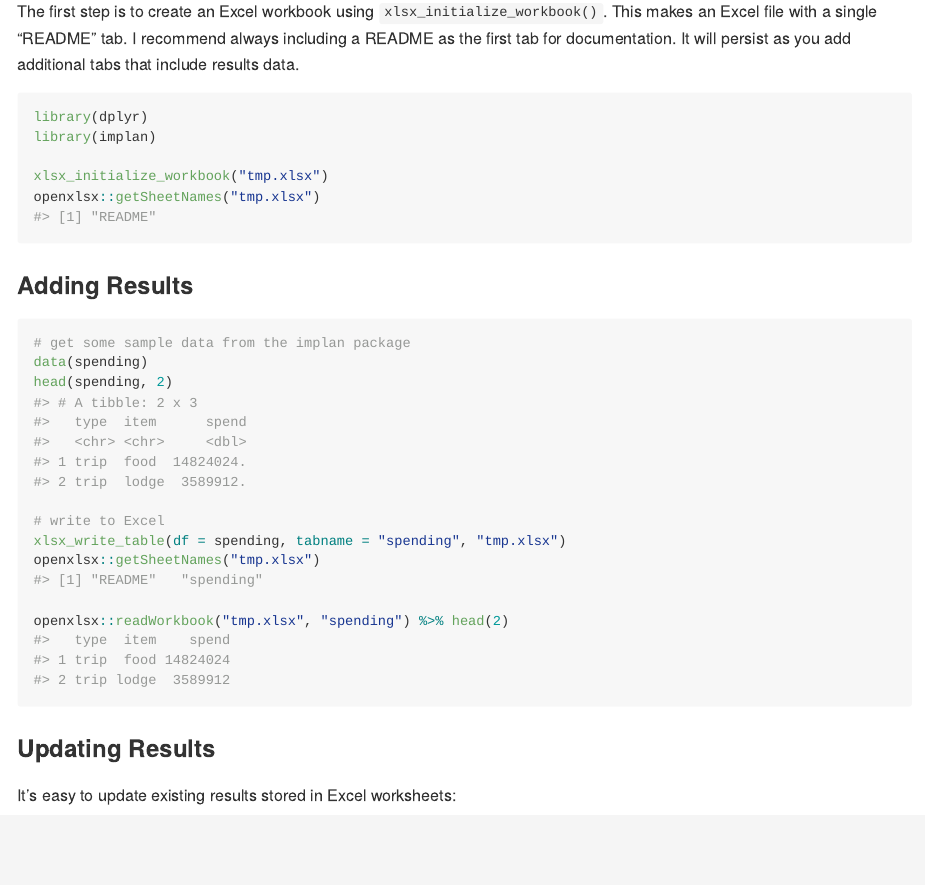
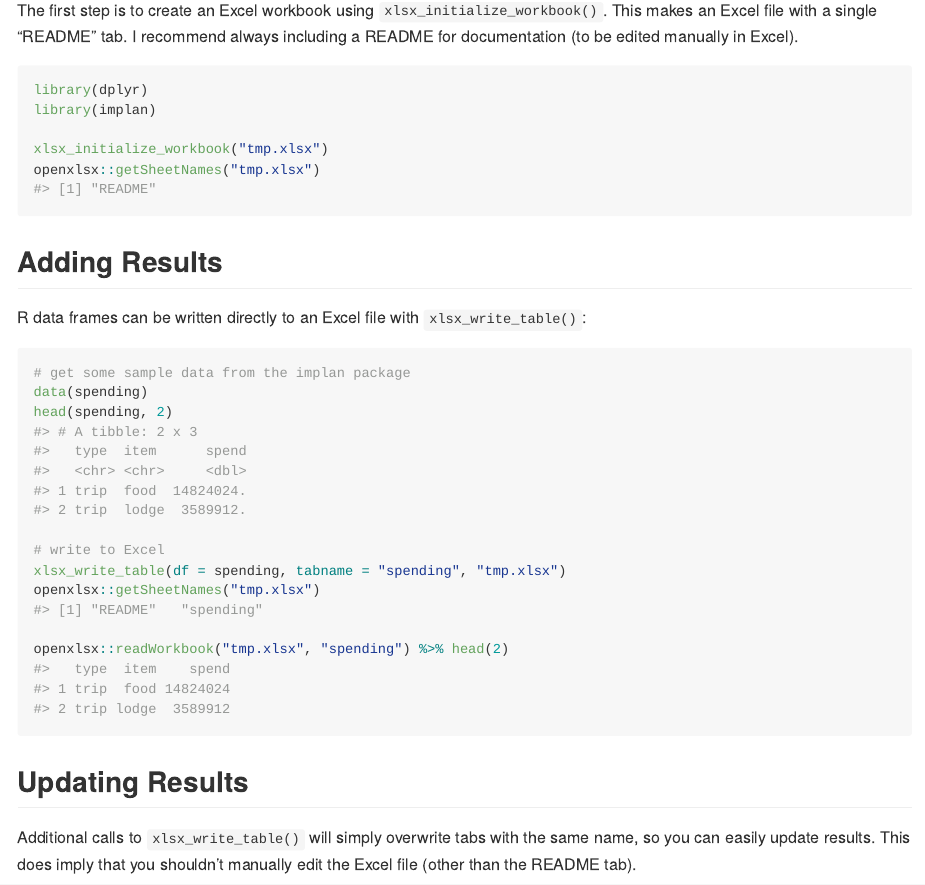
Before and after one commit to southwick-associates/implan, an R Markdown document (github-vignettes/write-excel.Rmd): the page in a window 1100 px wide, from 220 px down before the commit and from 230 px down after it, so that both start at the same text. The pictures show the output file github-vignettes/write-excel.md that the author committed with the source, drawn offline in the style of GitHub.

Commit message:
write-excel vignette

````diff
--- a/github-vignettes/write-excel.Rmd
+++ b/github-vignettes/write-excel.Rmd
@@ -20,5 +20,5 @@ The implan package includes convenience functions for writing to Excel. This can
 
-The first step is to create an Excel workbook using `xlsx_initialize_workbook()`. This makes an Excel file with a single "README" tab. I recommend always including a README as the first tab for documentation. It will persist as you add additional tabs that include results data.
+The first step is to create an Excel workbook using `xlsx_initialize_workbook()`. This makes an Excel file with a single "README" tab. I recommend always including a README for documentation (to be edited manually in Excel).
 
 ```{r}
 library(dplyr)
@@ -28,7 +28,9 @@ xlsx_initialize_workbook("tmp.xlsx")
 openxlsx::getSheetNames("tmp.xlsx")
 ```
 
-### Adding Results
+## Adding Results
+
+R data frames can be written directly to an Excel file with `xlsx_write_table()`:
 
 ```{r}
 # get some sample data from the implan package
@@ -42,9 +44,9 @@ openxlsx::getSheetNames("tmp.xlsx")
 openxlsx::readWorkbook("tmp.xlsx", "spending") %>% head(2)
 ```
 
-### Updating Results
+## Updating Results
 
-It's easy to update existing results stored in Excel worksheets:
+Additional calls to `xlsx_write_table()` will simply overwrite tabs with the same name, so you can easily update results. This does imply that you shouldn't manually edit the Excel file (other than the README tab).
 
 ```{r}
 data(categories)
````
Also changed, not shown: github-vignettes/write-excel.md, github-vignettes/write-excel.Rmd (2 more changed lines).
